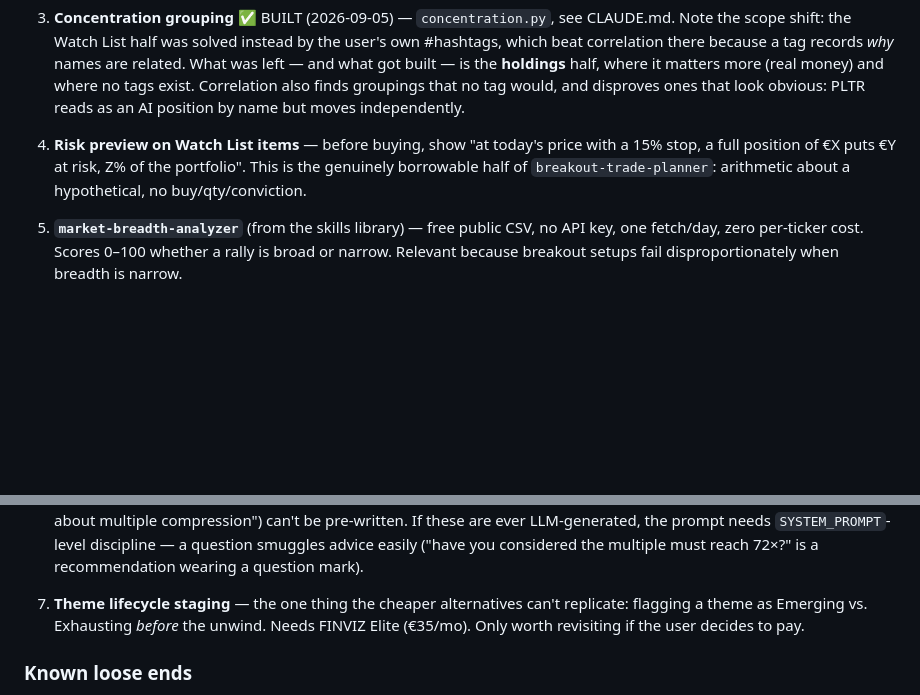
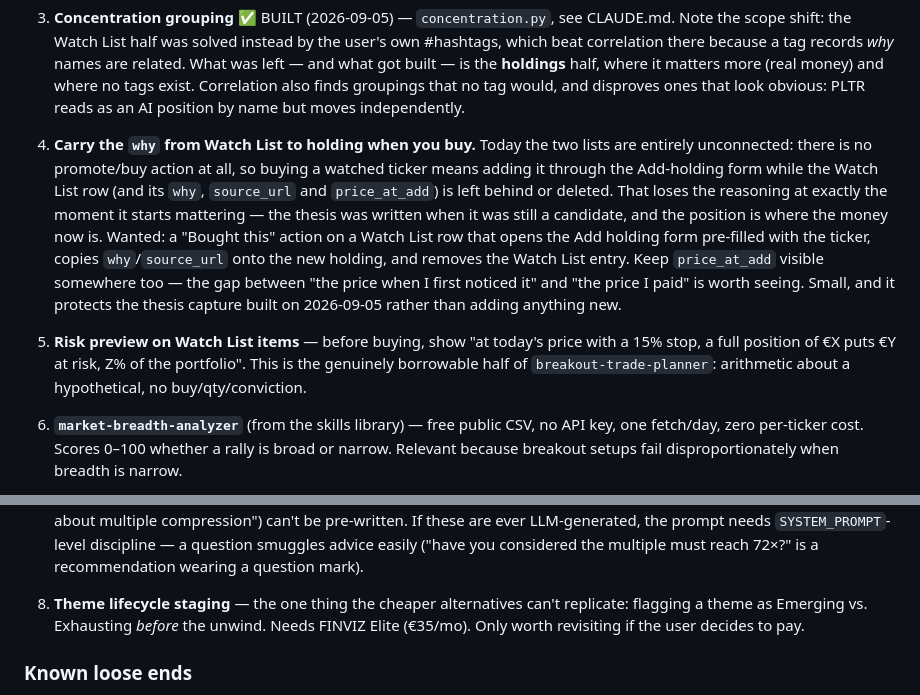
Before and after one commit to LirazAxelrad100/trading-tool, a Markdown page: docs/plans/roadmap.md, 2 parts joined by grey strips. GitHub-like rendering; blank space fills up the shorter version.

Commit message:
Add roadmap item: carry the why from watch list to holding
The two lists have no connection today — buying a watched ticker means adding
it through a separate form while the watch-list row and its why are left
behind, losing the reasoning exactly when it starts mattering.

Co-Authored-By: Claude Opus 5 <noreply@anthropic.com>

```diff
--- a/docs/plans/roadmap.md
+++ b/docs/plans/roadmap.md
@@ -118,9 +118,19 @@ replacement.
    left — and what got built — is the **holdings** half, where it matters more (real money) and where no tags exist. Correlation also
    finds groupings that no tag would, and disproves ones that look obvious: PLTR reads as an AI position by name but moves independently.
 
-4. **Risk preview on Watch List items** — before buying, show "at today's price with a 15% stop,
+4. **Carry the `why` from Watch List to holding when you buy.** Today the two lists are entirely
+   unconnected: there is no promote/buy action at all, so buying a watched ticker means adding it
+   through the Add-holding form while the Watch List row (and its `why`, `source_url` and
+   `price_at_add`) is left behind or deleted. That loses the reasoning at exactly the moment it
+   starts mattering — the thesis was written when it was still a candidate, and the position is
+   where the money now is. Wanted: a "Bought this" action on a Watch List row that opens the Add
+   holding form pre-filled with the ticker, copies `why`/`source_url` onto the new holding, and
+   removes the Watch List entry. Keep `price_at_add` visible somewhere too — the gap between "the
+   price when I first noticed it" and "the price I paid" is worth seeing. Small, and it protects
+   the thesis capture built on 2026-09-05 rather than adding anything new.
+5. **Risk preview on Watch List items** — before buying, show "at today's price with a 15% stop,
    a full position of €X puts €Y at risk, Z% of the portfolio". This is the genuinely borrowable
    half of `breakout-trade-planner`: arithmetic about a hypothetical, no buy/qty/conviction.
-5. **`market-breadth-analyzer`** (from the skills library) — free public CSV, no API key, one
+6. **`market-breadth-analyzer`** (from the skills library) — free public CSV, no API key, one
    fetch/day, zero per-ticker cost. Scores 0–100 whether a rally is broad or narrow. Relevant
    because breakout setups fail disproportionately when breadth is narrow.
@@ -131,7 +141,7 @@ replacement.
    multiple compression") can't be pre-written. If these are ever LLM-generated, the prompt needs
    `SYSTEM_PROMPT`-level discipline — a question smuggles advice easily ("have you considered the
    multiple must reach 72×?" is a recommendation wearing a question mark).
-7. **Theme lifecycle staging** — the one thing the cheaper alternatives can't replicate: flagging
+8. **Theme lifecycle staging** — the one thing the cheaper alternatives can't replicate: flagging
    a theme as Emerging vs. Exhausting *before* the unwind. Needs FINVIZ Elite (€35/mo). Only
    worth revisiting if the user decides to pay.
 
```
Also changed, not shown: other parts of docs/plans/roadmap.md (+1 -1 lines).
